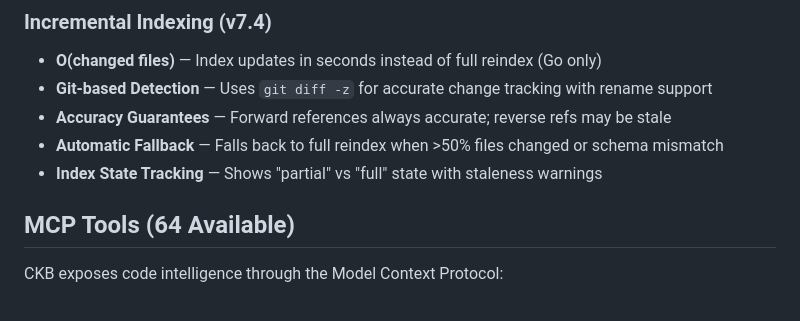
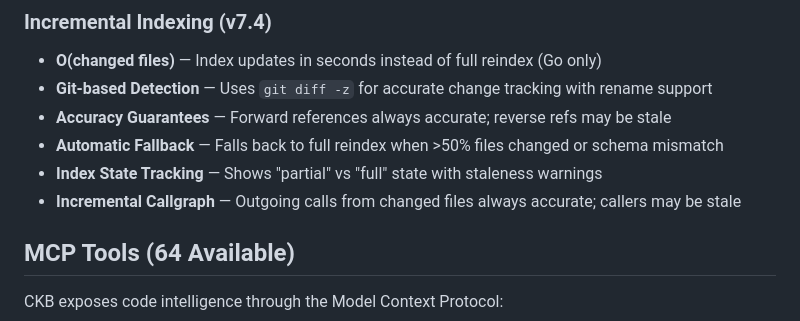
Before and after one commit to SimplyLiz/CodeMCP, a Markdown page: README.md, the part around the change. Rendered like a GitHub page.

```diff
--- a/README.md
+++ b/README.md
@@ -197,6 +197,7 @@ Now Claude can answer questions like:
 - **Accuracy Guarantees** — Forward references always accurate; reverse refs may be stale
 - **Automatic Fallback** — Falls back to full reindex when >50% files changed or schema mismatch
 - **Index State Tracking** — Shows "partial" vs "full" state with staleness warnings
+- **Incremental Callgraph** — Outgoing calls from changed files always accurate; callers may be stale
 
 ## MCP Tools (64 Available)
 
```
Also changed, not shown: CHANGELOG.md (+16 -2 lines).
